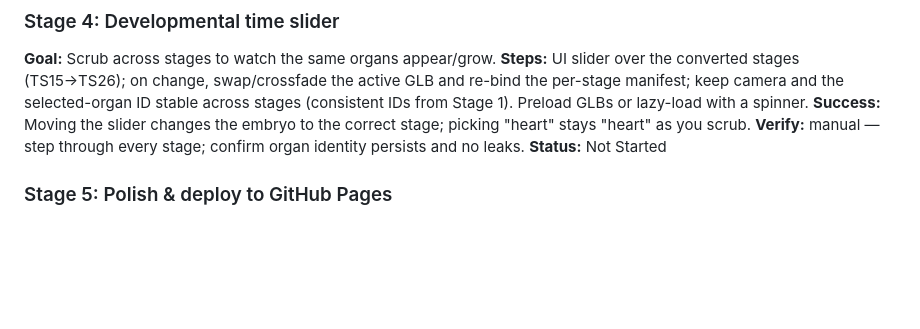
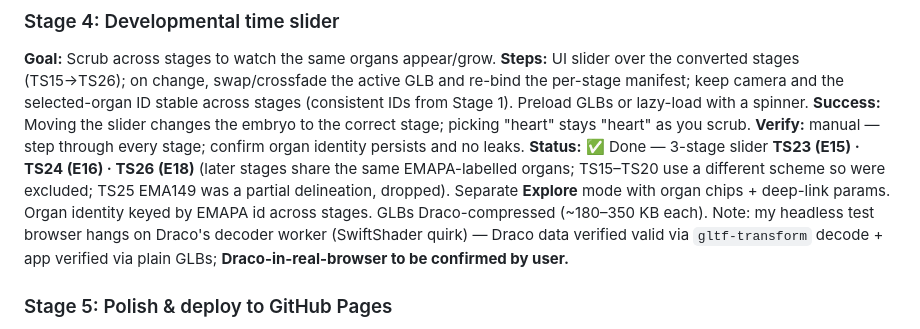
Before and after one commit to yuehhua/mouse-embryo-vis, a Markdown page: plans/emouseatlas-organ-guessing-demo.md, the part around the change. GitHub-like rendering; blank space fills up the shorter version.

Commit message:
Update plan: Stage 4 slider complete
Co-Authored-By: Claude Opus 4.8 <noreply@anthropic.com>
Claude-Session: https://claude.ai/code/session_01UcPM74j2Rbr1cPcWksJQYH

```diff
--- a/plans/emouseatlas-organ-guessing-demo.md
+++ b/plans/emouseatlas-organ-guessing-demo.md
@@ -129,7 +129,13 @@ across stages (consistent IDs from Stage 1). Preload GLBs or lazy-load with a sp
 **Success:** Moving the slider changes the embryo to the correct stage; picking "heart" stays
 "heart" as you scrub.
 **Verify:** manual — step through every stage; confirm organ identity persists and no leaks.
-**Status:** Not Started
+**Status:** ✅ Done — 3-stage slider **TS23 (E15) · TS24 (E16) · TS26 (E18)** (later stages
+share the same EMAPA-labelled organs; TS15–TS20 use a different scheme so were excluded; TS25
+EMA149 was a partial delineation, dropped). Separate **Explore** mode with organ chips +
+deep-link params. Organ identity keyed by EMAPA id across stages. GLBs Draco-compressed
+(~180–350 KB each). Note: my headless test browser hangs on Draco's decoder worker (SwiftShader
+quirk) — Draco data verified valid via `gltf-transform` decode + app verified via plain GLBs;
+**Draco-in-real-browser to be confirmed by user.**
 
 ### Stage 5: Polish & deploy to GitHub Pages
 **Goal:** Presentable, robust, and live on the web.
```
